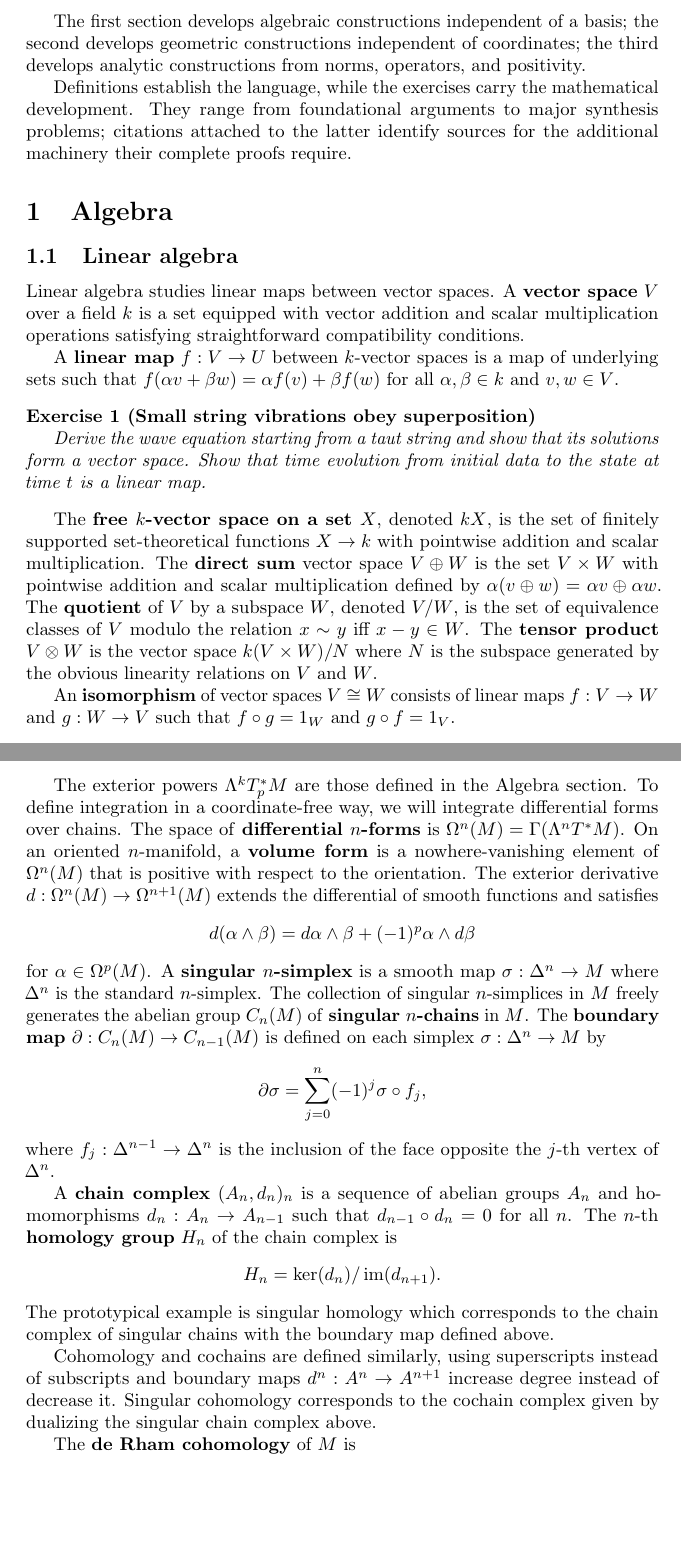
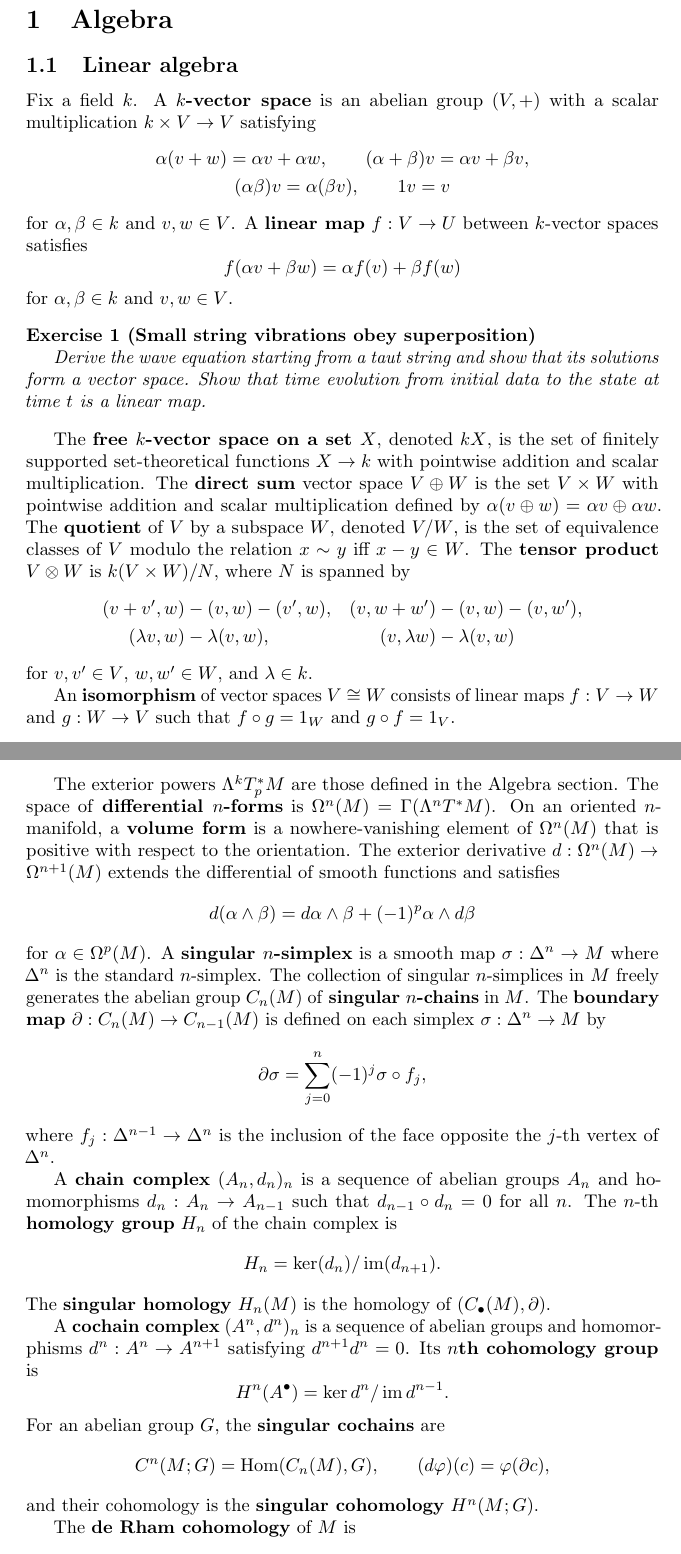
Before and after one commit to PaulGustafson/paulgustafson.github.io, a LaTeX document (Coordinate_free_Linear_Algebra.tex): two parts of pages 2 and 12 of 41, joined at a grey line, cut at the place of the change, the shorter picture padded with empty space. Compiled offline with pdfLaTeX.

Commit message:
Remove editorial filler and tighten definitions

```diff
--- a/Coordinate_free_Linear_Algebra.tex
+++ b/Coordinate_free_Linear_Algebra.tex
@@ -25,22 +25,26 @@
 \tableofcontents
 \newpage
 
-The first section develops algebraic constructions independent of a basis; the second develops geometric constructions independent of coordinates; the third develops analytic constructions from norms, operators, and positivity.
-
-Definitions establish the language, while the exercises carry the mathematical
-development. They range from foundational arguments to major synthesis
-problems; citations attached to the latter identify sources for the additional
-machinery their complete proofs require.
-
 \section{Algebra}
 
 \subsection{Linear algebra}
 
-Linear algebra studies linear maps between vector spaces. A \textbf{vector
-space} $V$ over a field $k$ is a set equipped with vector addition and scalar
-multiplication operations satisfying straightforward compatibility conditions.
-
-A \textbf{linear map} $f: V \to U$ between $k$-vector spaces is a map of underlying sets such that $f(\alpha v + \beta w) = \alpha f(v) + \beta f(w)$ for all $\alpha, \beta \in k$ and $v, w \in V$.
+Fix a field $k$. A \textbf{$k$-vector space} is an abelian group $(V,+)$
+with a scalar multiplication $k\times V\to V$ satisfying
+\[
+\begin{gathered}
+\alpha(v+w)=\alpha v+\alpha w,\qquad
+(\alpha+\beta)v=\alpha v+\beta v,\\
+(\alpha\beta)v=\alpha(\beta v),\qquad 1v=v
+\end{gathered}
+\]
+for $\alpha,\beta\in k$ and $v,w\in V$. A \textbf{linear map}
+$f:V\to U$ between $k$-vector spaces
+satisfies
+\[
+f(\alpha v+\beta w)=\alpha f(v)+\beta f(w)
+\]
+for $\alpha,\beta\in k$ and $v,w\in V$.
 
 \begin{exercise}[Small string vibrations obey superposition]
 \label{ex:wave-superposition}\leavevmode\par
@@ -49,7 +53,16 @@ its solutions form a vector space. Show that time evolution from initial data
 to the state at time $t$ is a linear map.}
 \end{exercise}
 
-The \textbf{free $k$-vector space on a set $X$}, denoted $kX$, is the set of finitely supported set-theoretical functions $X \to k$ with pointwise addition and scalar multiplication. The \textbf{direct sum} vector space $V \oplus W$ is the set $V \times W$ with pointwise addition and scalar multiplication defined by $\alpha (v \oplus w) = \alpha v \oplus \alpha w$. The \textbf{quotient} of $V$ by a subspace $W$, denoted $V / W$, is the set of equivalence classes of $V$ modulo the relation $x \sim y$ iff $x - y \in W$. The \textbf{tensor product} $V \otimes W$ is the vector space $k(V \times W) / N$ where $N$ is the subspace generated by the obvious linearity relations on $V$ and $W$.
+The \textbf{free $k$-vector space on a set $X$}, denoted $kX$, is the set of finitely supported set-theoretical functions $X \to k$ with pointwise addition and scalar multiplication. The \textbf{direct sum} vector space $V \oplus W$ is the set $V \times W$ with pointwise addition and scalar multiplication defined by $\alpha (v \oplus w) = \alpha v \oplus \alpha w$. The \textbf{quotient} of $V$ by a subspace $W$, denoted $V / W$, is the set of equivalence classes of $V$ modulo the relation $x \sim y$ iff $x - y \in W$. The \textbf{tensor product} $V\otimes W$ is $k(V\times W)/N$, where $N$ is spanned by
+\[
+\begin{aligned}
+(v+v',w)&-(v,w)-(v',w),&
+(v,w+w')&-(v,w)-(v,w'),\\
+(\lambda v,w)&-\lambda(v,w),&
+(v,\lambda w)&-\lambda(v,w)
+\end{aligned}
+\]
+for $v,v'\in V$, $w,w'\in W$, and $\lambda\in k$.
 
 An \textbf{isomorphism} of vector spaces $V\cong W$ consists of linear maps $f:V\to W$ and $g:W\to V$ such that $f\circ g=1_W$ and $g\circ f=1_V$.
 
@@ -556,7 +569,7 @@ components of $\det(V^*)\setminus\{0\}$; the elements of the chosen component
 are positive. An orientation of an $n$-manifold $M$ is a smoothly varying
 choice of orientation of its tangent spaces.
 
-The exterior powers $\Lambda^kT_p^*M$ are those defined in the Algebra section. To define integration in a coordinate-free way, we will integrate differential forms over chains. The space of \textbf{differential $n$-forms} is $\Omega^n(M)=\Gamma(\Lambda^nT^*M)$. On an oriented $n$-manifold, a \textbf{volume form} is a nowhere-vanishing element of $\Omega^n(M)$ that is positive with respect to the orientation. The exterior derivative $d:\Omega^n(M)\to\Omega^{n+1}(M)$ extends the differential of smooth functions and satisfies
+The exterior powers $\Lambda^kT_p^*M$ are those defined in the Algebra section. The space of \textbf{differential $n$-forms} is $\Omega^n(M)=\Gamma(\Lambda^nT^*M)$. On an oriented $n$-manifold, a \textbf{volume form} is a nowhere-vanishing element of $\Omega^n(M)$ that is positive with respect to the orientation. The exterior derivative $d:\Omega^n(M)\to\Omega^{n+1}(M)$ extends the differential of smooth functions and satisfies
 \[
 d(\alpha\wedge\beta)=d\alpha\wedge\beta+(-1)^p\alpha\wedge d\beta
 \]
@@ -565,9 +578,22 @@ $$\partial\sigma=\sum_{j=0}^{n}(-1)^j\sigma\circ f_j,$$ where $f_j : \Delta^{n-1
 
 A \textbf{chain complex} $(A_n, d_n)_n$ is a sequence of abelian groups $A_n$ and homomorphisms $d_n : A_n \to A_{n-1}$ such that $d_{n-1} \circ d_n = 0$ for all $n$. The $n$-th \textbf{homology group} $H_n$ of the chain complex is
 $$H_n = \ker(d_{n}) / \im(d_{n+1}).$$
-The prototypical example is singular homology which corresponds to the chain complex of singular chains with the boundary map defined above.
-
-Cohomology and cochains are defined similarly, using superscripts instead of subscripts and boundary maps $d^n : A^n \to A^{n+1}$ increase degree instead of decrease it. Singular cohomology corresponds to the cochain complex given by dualizing the singular chain complex above.
+The \textbf{singular homology} $H_n(M)$ is the homology of
+$(C_\bullet(M),\partial)$.
+
+A \textbf{cochain complex} $(A^n,d^n)_n$ is a sequence of abelian groups and
+homomorphisms $d^n:A^n\to A^{n+1}$ satisfying $d^{n+1}d^n=0$. Its
+\textbf{$n$th cohomology group} is
+\[
+H^n(A^\bullet)=\ker d^n/\operatorname{im}d^{n-1}.
+\]
+For an abelian group $G$, the \textbf{singular cochains} are
+\[
+C^n(M;G)=\operatorname{Hom}(C_n(M),G),
+\qquad
+(d\varphi)(c)=\varphi(\partial c),
+\]
+and their cohomology is the \textbf{singular cohomology} $H^n(M;G)$.
 
 The \textbf{de Rham cohomology} of $M$ is
 \[
```
Also changed, not shown: Coordinate_free_Linear_Algebra.pdf, Coordinate_free_Linear_Algebra.tex (2 more changed lines).
